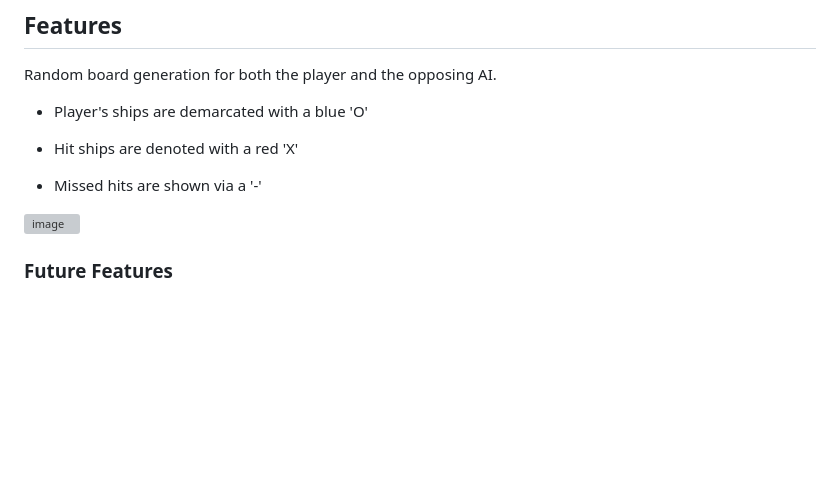
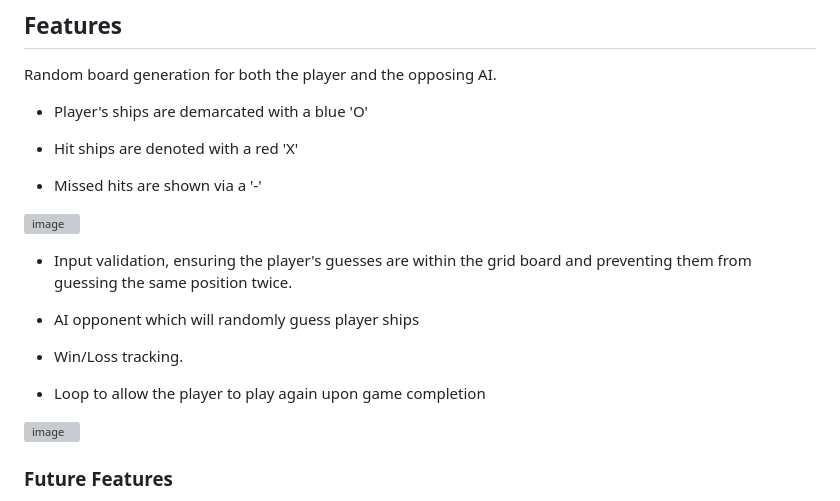
Before and after one commit to BrandonPCollins/Project-3, a Markdown page: README.md, the part around the change. Rendered like a GitHub page; blank space fills up the shorter version; grey boxes are pictures that could not be loaded.

```diff
--- a/README.md
+++ b/README.md
@@ -20,6 +20,15 @@ Random board generation for both the player and the opposing AI.
 
 ![image](https://github.com/BrandonPCollins/Project-3/assets/131177569/fa41ec78-7104-4ca9-8b1d-a0492ddf54c2)
 
+* Input validation, ensuring the player's guesses are within the grid board and preventing them from guessing the same position twice.
+
+* AI opponent which will randomly guess player ships
+
+* Win/Loss tracking.
+
+* Loop to allow the player to play again upon game completion
+
+![image](https://github.com/BrandonPCollins/Project-3/assets/131177569/5a19d006-cc0d-4008-afb3-eed18f7a8b49)
 
 ### Future Features
 
```
